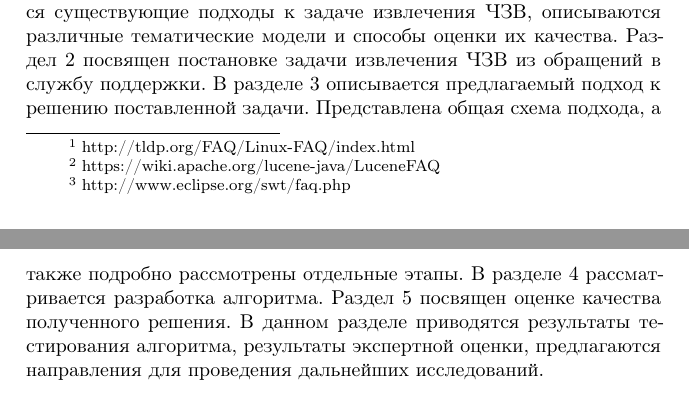
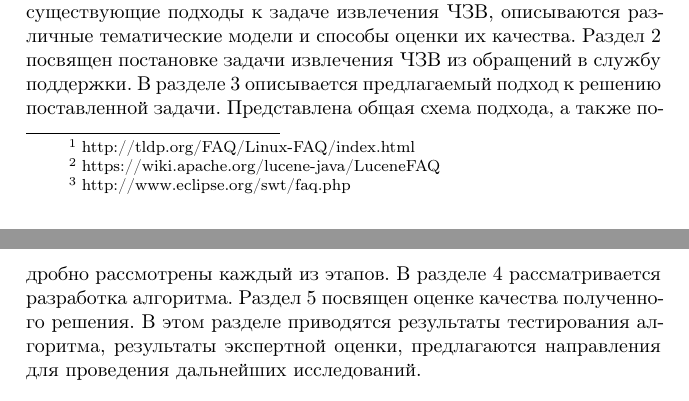
Before and after one commit to ppzhuk/diploma-report, a LaTeX thesis (thesis.tex, which reads introduction.tex): two parts of pages 11 and 12 of 40, joined at a grey line, cut so that both start at the same text. The pictures show the PDF file thesis.pdf that the author committed with the source.

Commit message:
minor intro upd

```diff
--- a/introduction.tex
+++ b/introduction.tex
@@ -13,4 +13,4 @@
 
 Извлечение ВОП~--- это автоматический процесс, однако перед публикацией в ЧЗВ необходимо провести дополнительный экспертный анализ, поскольку для извлеченных ВОП может потребоваться валидация, переформулирование или редактирование (например, удаление конфиденциальных данных). Таким образом, весь подход является полуавтоматическим.
 
-Работа состоит из пяти разделов. В разделе 1 рассматриваются существующие подходы к задаче извлечения ЧЗВ, описываются различные тематические модели и способы оценки их качества. Раздел 2 посвящен постановке задачи извлечения ЧЗВ из обращений в службу поддержки. В разделе 3 описывается предлагаемый подход к решению поставленной задачи. Представлена общая схема подхода, а также подробно рассмотрены отдельные этапы. В разделе 4 рассматривается разработка алгоритма. Раздел 5 посвящен оценке качества полученного решения. В данном разделе приводятся результаты тестирования алгоритма, результаты экспертной оценки, предлагаются направления для проведения дальнейших исследований.
+Работа состоит из пяти разделов. В разделе 1 рассматриваются существующие подходы к задаче извлечения ЧЗВ, описываются различные тематические модели и способы оценки их качества. Раздел 2 посвящен постановке задачи извлечения ЧЗВ из обращений в службу поддержки. В разделе 3 описывается предлагаемый подход к решению поставленной задачи. Представлена общая схема подхода, а также подробно рассмотрены каждый из этапов. В разделе 4 рассматривается разработка алгоритма. Раздел 5 посвящен оценке качества полученного решения. В этом разделе приводятся результаты тестирования алгоритма, результаты экспертной оценки, предлагаются направления для проведения дальнейших исследований.
```
Also changed, not shown: thesis.pdf.
